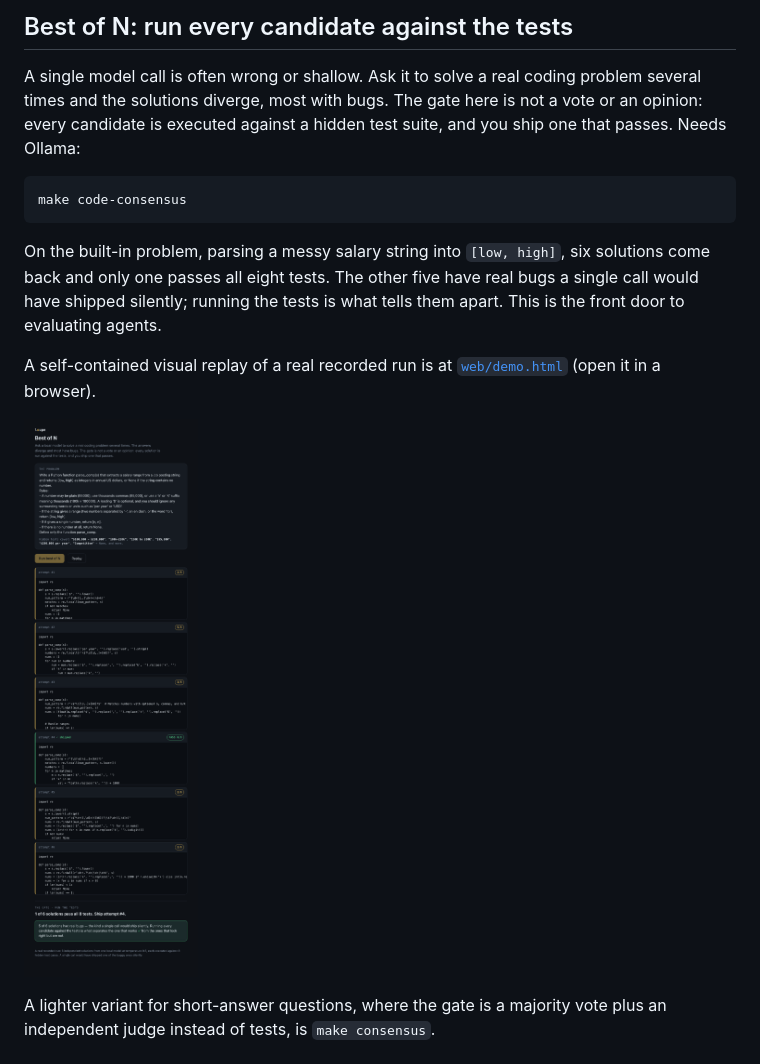
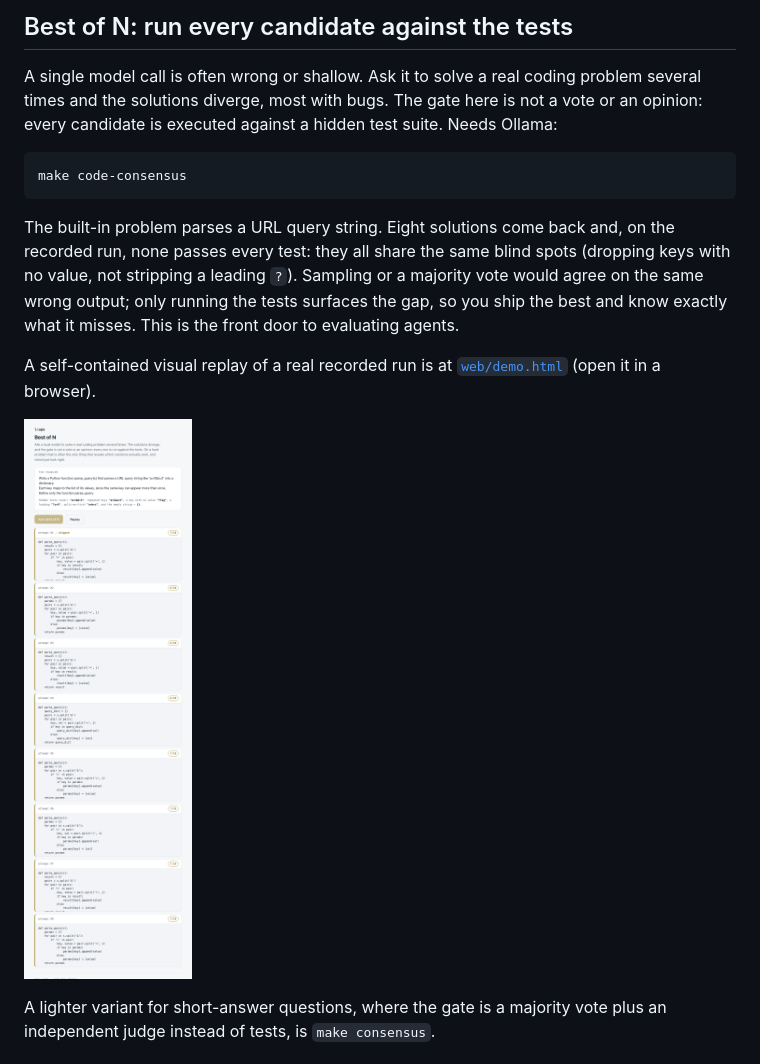
Before and after one commit to ethan-adams/loupe, a Markdown page: README.md, the part around one of its changes. Rendered like a GitHub page; pictures changed too: docs/consensus-demo.png.

````diff
--- a/README.md
+++ b/README.md
@@ -66,17 +66,19 @@ another reclaims its run once the lease expires.
 
 A single model call is often wrong or shallow. Ask it to solve a real coding
 problem several times and the solutions diverge, most with bugs. The gate here is
-not a vote or an opinion: every candidate is executed against a hidden test suite,
-and you ship one that passes. Needs Ollama:
+not a vote or an opinion: every candidate is executed against a hidden test suite.
+Needs Ollama:
 
 ```
 make code-consensus
 ```
 
-On the built-in problem, parsing a messy salary string into `[low, high]`, six
-solutions come back and only one passes all eight tests. The other five have real
-bugs a single call would have shipped silently; running the tests is what tells
-them apart. This is the front door to evaluating agents.
+The built-in problem parses a URL query string. Eight solutions come back and, on
+the recorded run, none passes every test: they all share the same blind spots
+(dropping keys with no value, not stripping a leading `?`). Sampling or a majority
+vote would agree on the same wrong output; only running the tests surfaces the gap,
+so you ship the best and know exactly what it misses. This is the front door to
+evaluating agents.
 
 A self-contained visual replay of a real recorded run is at
 [`web/demo.html`](web/demo.html) (open it in a browser).
````
Also changed, not shown: other parts of README.md (+1 -1 lines), 5 other files.
